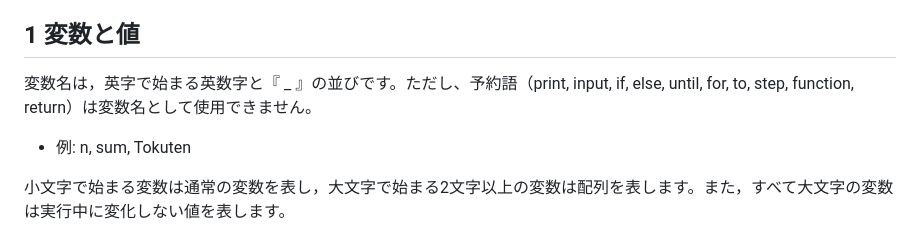
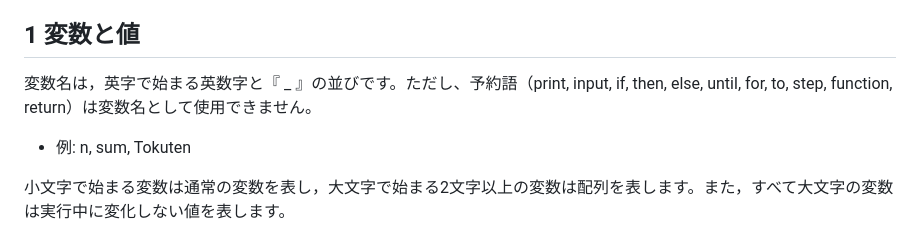
Before and after one commit to code4fukui/Wirth, a Markdown page: README.md, the part around the change. GitHub-like rendering.

Commit message:
fix reserved word add then

```diff
--- a/README.md
+++ b/README.md
@@ -4,7 +4,7 @@
 
 ## 1 変数と値
 
-変数名は，英字で始まる英数字と『 _ 』の並びです。ただし、予約語（print, input, if, else, until, for, to, step, function, return）は変数名として使用できません。
+変数名は，英字で始まる英数字と『 _ 』の並びです。ただし、予約語（print, input, if, then, else, until, for, to, step, function, return）は変数名として使用できません。
 
 - 例: n, sum, Tokuten
 
```
